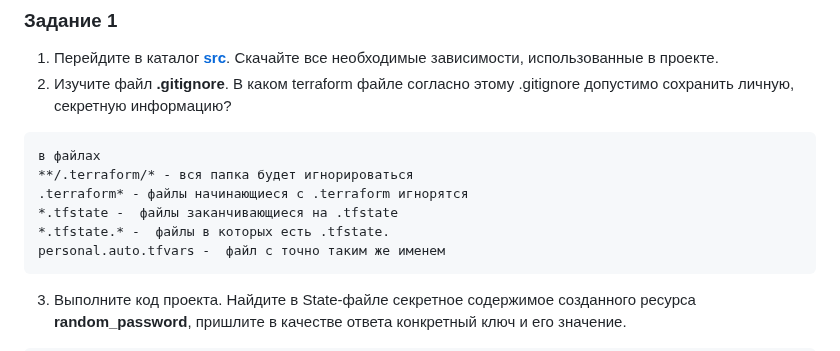
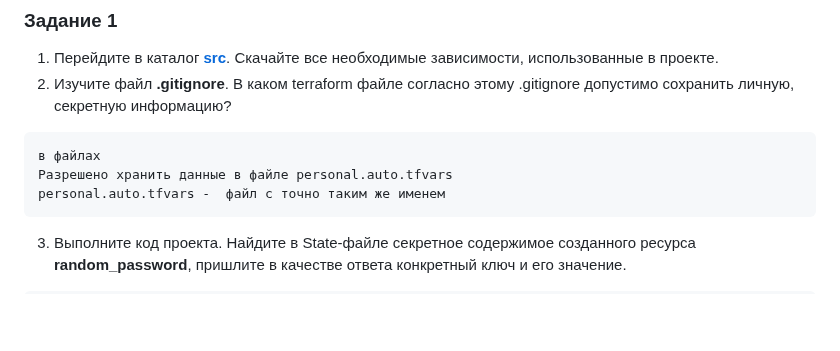
Before and after one commit to PrisyazhnyukAlexey/devops-netology, a Markdown page: terraform/01/hw-01.md, the part around the change. GitHub-like rendering; blank space fills up the shorter version.

````diff
--- a/terraform/01/hw-01.md
+++ b/terraform/01/hw-01.md
@@ -31,10 +31,7 @@
 2. Изучите файл **.gitignore**. В каком terraform файле согласно этому .gitignore допустимо сохранить личную, секретную информацию?
 ```commandline
 в файлах
-**/.terraform/* - вся папка будет игнорироваться
-.terraform* - файлы начинающиеся с .terraform игнорятся
-*.tfstate -  файлы заканчивающиеся на .tfstate
-*.tfstate.* -  файлы в которых есть .tfstate.
+Разрешено хранить данные в файле personal.auto.tfvars
 personal.auto.tfvars -  файл с точно таким же именем
 ```
 3. Выполните код проекта. Найдите  в State-файле секретное содержимое созданного ресурса **random_password**, пришлите в качестве ответа конкретный ключ и его значение.
````
